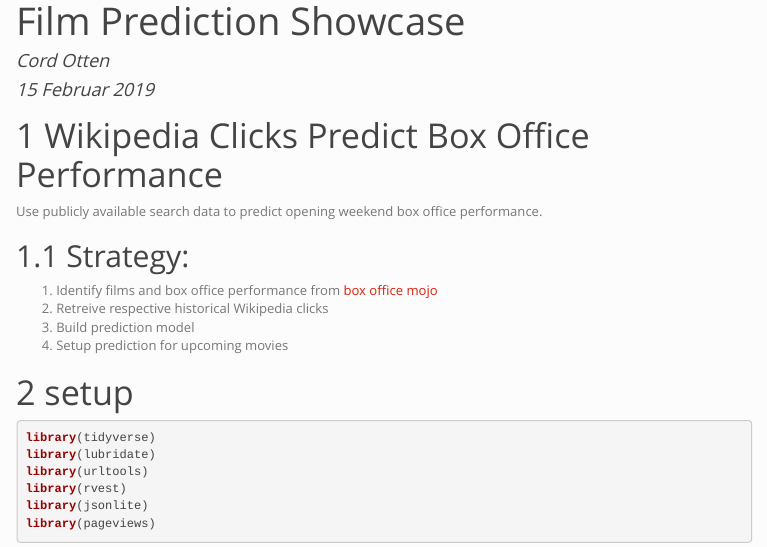
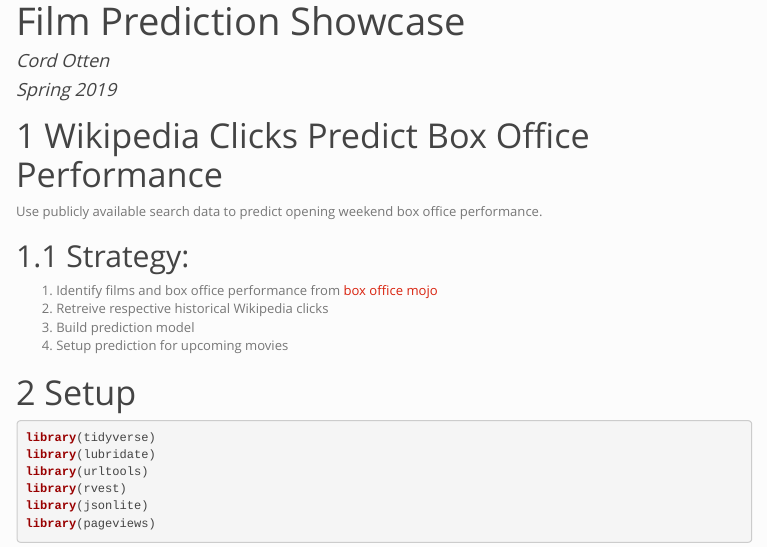
Before and after one commit to cord-otten/cord-otten.github.io, an R Markdown document (index.Rmd): the page in a window 1100 px wide, from its top. The pictures show the output file index.html that the author committed with the source, opened offline; menus at the side of the page are left out.

Commit message:
change date and capitalize heading

```diff
--- a/index.Rmd
+++ b/index.Rmd
@@ -1,7 +1,7 @@
 ---
 title: "Film Prediction Showcase"
 author: "Cord Otten"
-date: "15 Februar 2019"
+date: "Spring 2019"
 output:
   html_document:
     toc: true
```
Also changed, not shown: index.html, index.Rmd (2 more changed lines).
